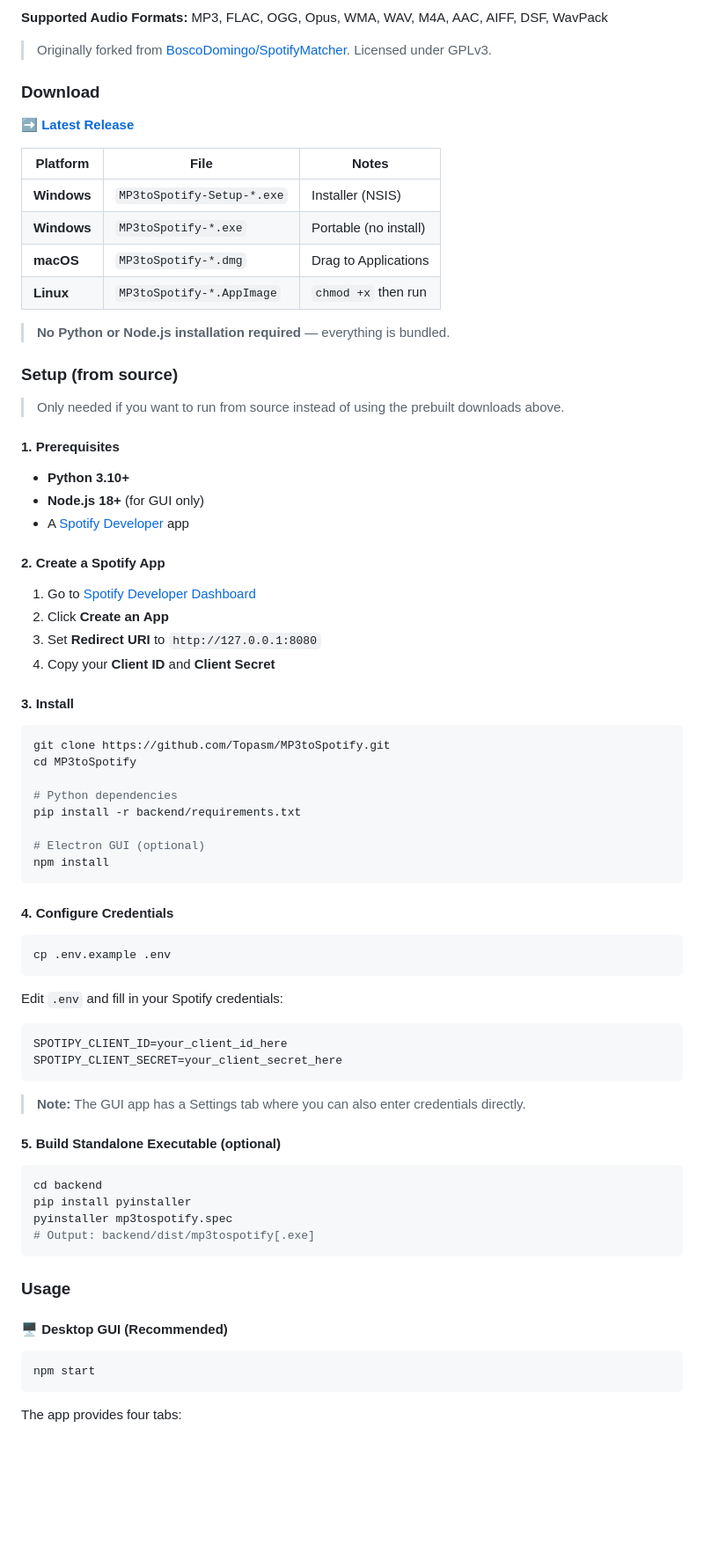
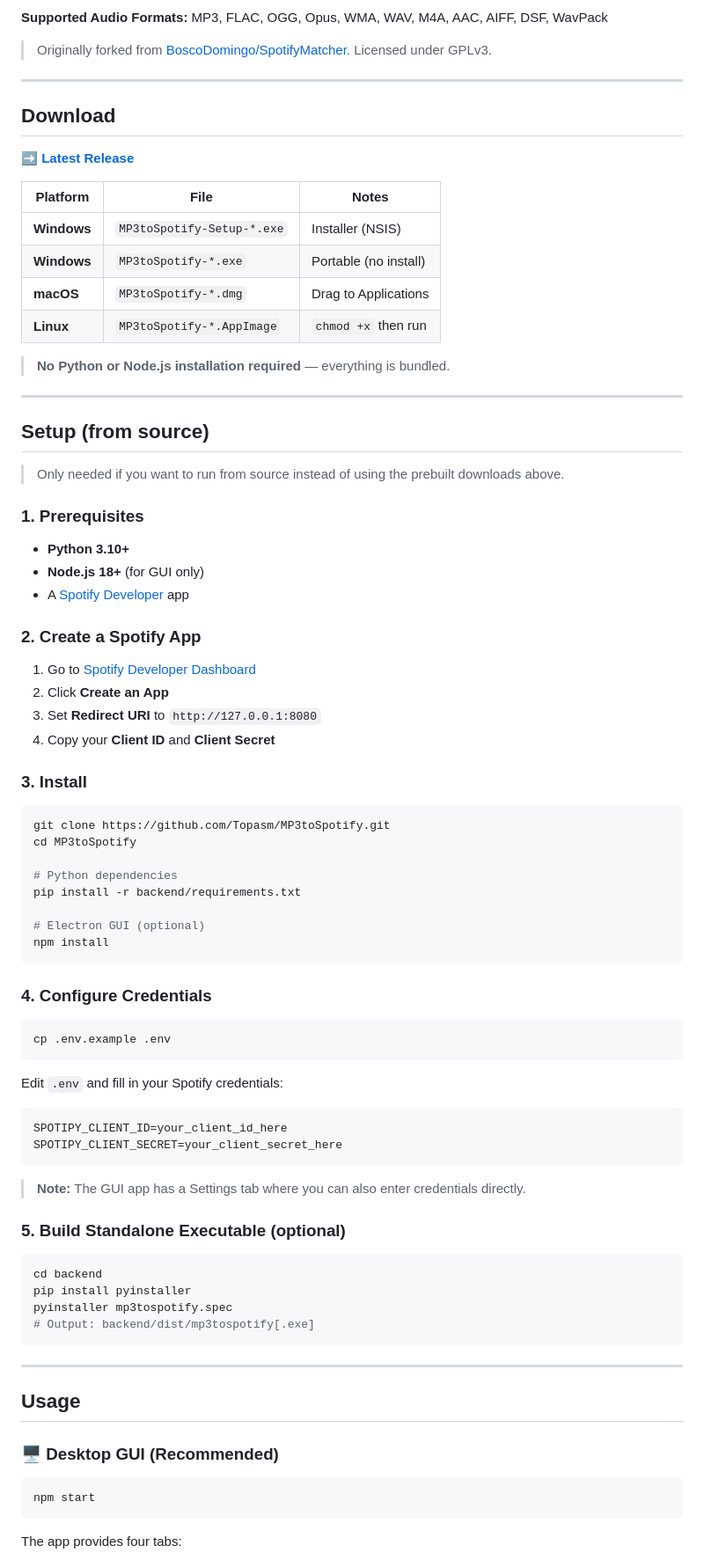
Before and after one commit to Topasm/MP3toSpotify, a Markdown page: README.md, the part around one of its changes. Shown at 88% size. Drawn GitHub-style; blank space fills up the shorter version.

Commit message:
docs: split README into separate EN/KR files with language toggle links

````diff
--- a/README.md
+++ b/README.md
@@ -34,7 +29,9 @@ MP3, FLAC, OGG, Opus, WMA, WAV, M4A, AAC, AIFF, DSF, WavPack
 
 > Originally forked from [BoscoDomingo/SpotifyMatcher](https://github.com/BoscoDomingo/SpotifyMatcher). Licensed under GPLv3.
 
-### Download
+---
+
+## Download
 
 **➡️ [Latest Release](https://github.com/Topasm/MP3toSpotify/releases/latest)**
 
@@ -47,24 +44,26 @@ MP3, FLAC, OGG, Opus, WMA, WAV, M4A, AAC, AIFF, DSF, WavPack
 
 > **No Python or Node.js installation required** — everything is bundled.
 
-### Setup (from source)
+---
+
+## Setup (from source)
 
 > Only needed if you want to run from source instead of using the prebuilt downloads above.
 
-#### 1. Prerequisites
+### 1. Prerequisites
 
 - **Python 3.10+**
 - **Node.js 18+** (for GUI only)
 - A [Spotify Developer](https://developer.spotify.com/dashboard) app
 
-#### 2. Create a Spotify App
+### 2. Create a Spotify App
 
 1. Go to [Spotify Developer Dashboard](https://developer.spotify.com/dashboard)
 2. Click **Create an App**
 3. Set **Redirect URI** to `http://127.0.0.1:8080`
 4. Copy your **Client ID** and **Client Secret**
 
-#### 3. Install
+### 3. Install
 
 ```bash
 git clone https://github.com/Topasm/MP3toSpotify.git
@@ -77,7 +76,7 @@ pip install -r backend/requirements.txt
 npm install
 ```
 
-#### 4. Configure Credentials
+### 4. Configure Credentials
 
 ```bash
 cp .env.example .env
@@ -92,7 +91,7 @@ SPOTIPY_CLIENT_SECRET=your_client_secret_here
 
 > **Note:** The GUI app has a Settings tab where you can also enter credentials directly.
 
-#### 5. Build Standalone Executable (optional)
+### 5. Build Standalone Executable (optional)
 
 ```bash
 cd backend
@@ -101,9 +100,11 @@ pyinstaller mp3tospotify.spec
 # Output: backend/dist/mp3tospotify[.exe]
 ```
 
-### Usage
+---
 
-#### 🖥️ Desktop GUI (Recommended)
+## Usage
+
+### 🖥️ Desktop GUI (Recommended)
 
 ```bash
 npm start
````
Also changed, not shown: other parts of README.md (+29 -139 lines), README.ko.md (added, +246 -0 lines).
